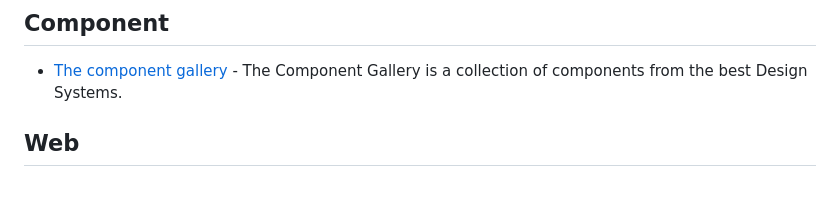
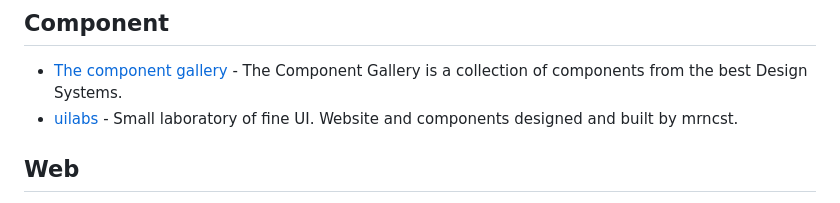
Before and after one commit to shsfwork/awesome-inspiration, a Markdown page: readme.md, the part around the change. Rendered like a GitHub page.

Commit message:
docs: add uilabs

```diff
--- a/readme.md
+++ b/readme.md
@@ -76,6 +76,7 @@ See [`contributing.md`](https://github.com/shsfwork/awesome-inspiration/blob/mai
 ## Component
 
 - [The component gallery](https://component.gallery/) - The Component Gallery is a collection of components from the best Design Systems.
+- [uilabs](https://www.uilabs.dev/) - Small laboratory of fine UI. Website and components designed and built by mrncst.
 
 ## Web
 
```
